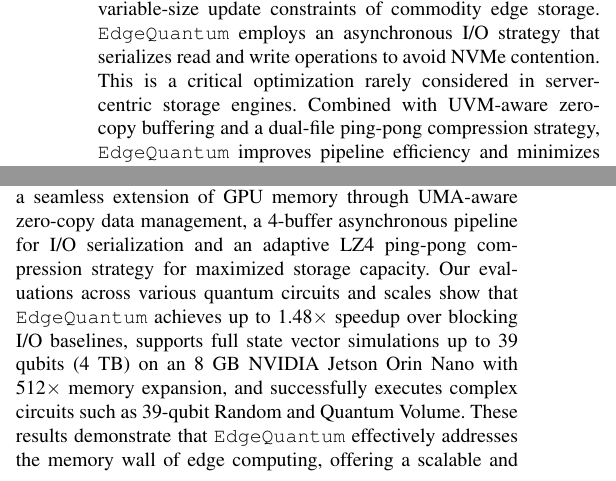
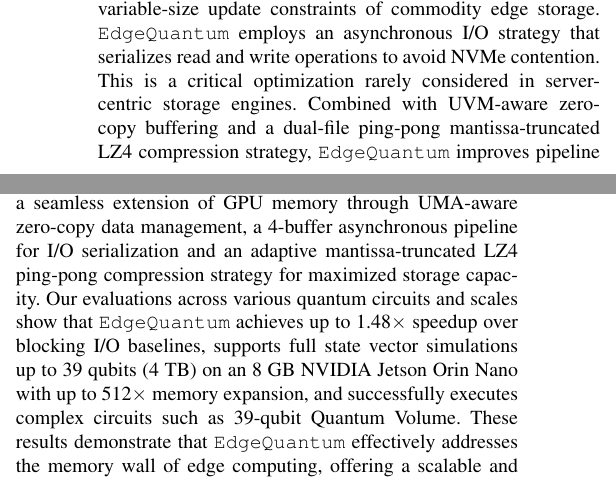
Before and after one commit to changjongkim/edgeqsim, a LaTeX paper (main.tex, which reads 5_Related_Works.tex, 6_Conclusion.tex): two parts of the columns of page 9 of 9, joined at a grey line, cut so that both start at the same text. Compiled offline with pdfLaTeX; a missing font is replaced by an installed copy or a similar font; a LaTeX package or settings file that is missing is left out.

Commit message:
Update LZ4 references and capacity claims for T=6 mantissa-truncated narrative
Outside §4 (eval) and §4.8 (fidelity), align all LZ4 mentions with the
new mantissa-truncated LZ4 ping-pong scheme and qualify capacity-expansion
numbers as upper bounds. Drop the 39-qubit Random claim from §6 since the
T=6 + 500GB SSD configuration only supports Random up to 36 qubits.

- main.tex abstract: ping-pong mantissa-truncated LZ4; up to 39Q / 512×
- §1 introduction: mantissa-truncated qualifier; up to 128× / 512×
- §5 related work: mantissa-truncated LZ4 in active and commented prose
- §6 conclusion: mantissa-truncated qualifier; up to 512×; QV-only example

Co-Authored-By: Claude Opus 4.7 (1M context) <noreply@anthropic.com>

```diff
--- a/5_Related_Works.tex
+++ b/5_Related_Works.tex
@@ -6,7 +6,7 @@
 
 \noindent\textbf{Memory Expansion and I/O Optimization Strategies.} Previous studies on memory expansion focus on extending simulation capacity by offloading state vectors to high-performance NVMe SSDs in server environments. These approaches rely on OS-level demand paging or explicit memory mapping. Other work proposes lossless compression and adaptive encoding to reduce memory consumption. These methods trade CPU cycles for capacity. In the broader context of deep learning, approaches such as vDNN and FlashNeuron simplify memory management by offloading intermediate feature maps to backing stores.
 
-While our study aligns with these offloading and compression techniques, generic strategies remain inefficient on edge devices due to the bandwidth asymmetry of consumer-grade SSDs and UMA constraints. Prior server-centric frameworks primarily target high-end infrastructure and do not address the variable-size update constraints of commodity edge storage. \EdgeQuantum employs an asynchronous I/O strategy that serializes read and write operations to avoid NVMe contention. This is a critical optimization rarely considered in server-centric storage engines. Combined with UVM-aware zero-copy buffering and a dual-file ping-pong compression strategy, \EdgeQuantum improves pipeline efficiency and minimizes CPU-GPU synchronization overhead.
+While our study aligns with these offloading and compression techniques, generic strategies remain inefficient on edge devices due to the bandwidth asymmetry of consumer-grade SSDs and UMA constraints. Prior server-centric frameworks primarily target high-end infrastructure and do not address the variable-size update constraints of commodity edge storage. \EdgeQuantum employs an asynchronous I/O strategy that serializes read and write operations to avoid NVMe contention. This is a critical optimization rarely considered in server-centric storage engines. Combined with UVM-aware zero-copy buffering and a dual-file ping-pong mantissa-truncated LZ4 compression strategy, \EdgeQuantum improves pipeline efficiency and minimizes CPU-GPU synchronization overhead.
 
 \begin{comment}
 
--- a/6_Conclusion.tex
+++ b/6_Conclusion.tex
@@ -1,14 +1,14 @@
 \section{Conclusion}
 \label{sec:conclusion}
 
-In this paper, we propose \EdgeQuantum, a scalable tiered-memory simulation framework that treats NVMe storage as a seamless extension of GPU memory  through UMA-aware zero-copy data management, a 4-buffer asynchronous pipeline for I/O serialization and an adaptive LZ4 ping-pong compression strategy for maximized storage capacity.
-Our evaluations across various quantum circuits and scales show that \EdgeQuantum achieves up to 1.48$\times$ speedup over blocking I/O baselines, supports full state vector simulations up to 39 qubits (4~TB) on an 8~GB NVIDIA Jetson Orin Nano with 512$\times$ memory expansion, and successfully executes complex circuits such as 39-qubit Random and Quantum Volume.
+In this paper, we propose \EdgeQuantum, a scalable tiered-memory simulation framework that treats NVMe storage as a seamless extension of GPU memory  through UMA-aware zero-copy data management, a 4-buffer asynchronous pipeline for I/O serialization and an adaptive mantissa-truncated LZ4 ping-pong compression strategy for maximized storage capacity.
+Our evaluations across various quantum circuits and scales show that \EdgeQuantum achieves up to 1.48$\times$ speedup over blocking I/O baselines, supports full state vector simulations up to 39 qubits (4~TB) on an 8~GB NVIDIA Jetson Orin Nano with up to 512$\times$ memory expansion, and successfully executes complex circuits such as 39-qubit Quantum Volume.
 These results demonstrate that \EdgeQuantum effectively addresses the memory wall of edge computing, offering a scalable and practical solution for ubiquitous and decentralized quantum circuit simulation.
 
 \begin{comment}
  In this paper, we observe that existing quantum circuit simulators on edge devices are severely limited by physical memory capacity and the high latency of commodity storage, making large-scale simulation impossible.
 To address these challenges, we propose \EdgeQuantum, a scalable tiered-memory simulation framework that treats NVMe storage as a seamless extension of GPU memory.
-\EdgeQuantum integrates a novel 4-buffer asynchronous pipeline to serialize read/write operations and hide NVMe contention, and employs an adaptive LZ4 ping-pong compression strategy to maximize effective storage capacity.
+\EdgeQuantum integrates a novel 4-buffer asynchronous pipeline to serialize read/write operations and hide NVMe contention, and employs an adaptive mantissa-truncated LZ4 ping-pong compression strategy to maximize effective storage capacity.
 Our evaluations show that \EdgeQuantum enables the simulation of up to 39 qubits (4~TB state vector) on an 8~GB NVIDIA Jetson Orin Nano, achieving a 512$\times$ memory capacity expansion beyond the physical RAM limit.
 Furthermore, it outperforms blocking I/O baselines by up to 1.48$\times$ and successfully executes complex circuits such as 39-qubit Random and QV, which were previously exclusive to HPC-class infrastructure.
 These results demonstrate that \EdgeQuantum effectively breaks the memory wall of edge computing, offering a practical solution for ubiquitous and decentralized quantum algorithm development.
```
Also changed, not shown: 1_Introduction.tex (+1 -1 lines), main.tex (+1 -1 lines), 5_Related_Works.tex (2 more changed lines).
